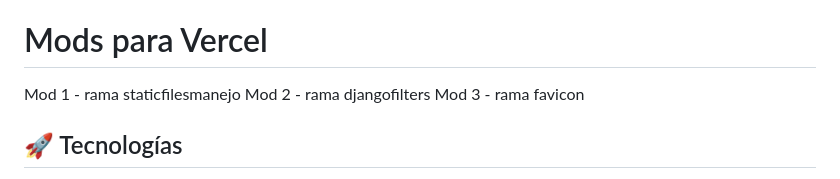
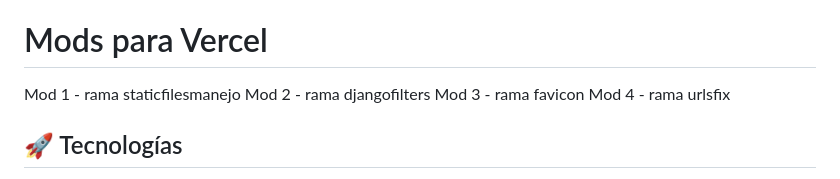
Before and after one commit to adamonte-quantumamerica/simulador_cs_back, a Markdown page: README.md, the part around the change. GitHub-like rendering.

```diff
--- a/README.md
+++ b/README.md
@@ -7,6 +7,7 @@ API backend para la plataforma de simulación de inversiones en energía solar c
 Mod 1 - rama staticfilesmanejo
 Mod 2 - rama djangofilters
 Mod 3 - rama favicon
+Mod 4 - rama urlsfix
 
 ## 🚀 Tecnologías
 
```
